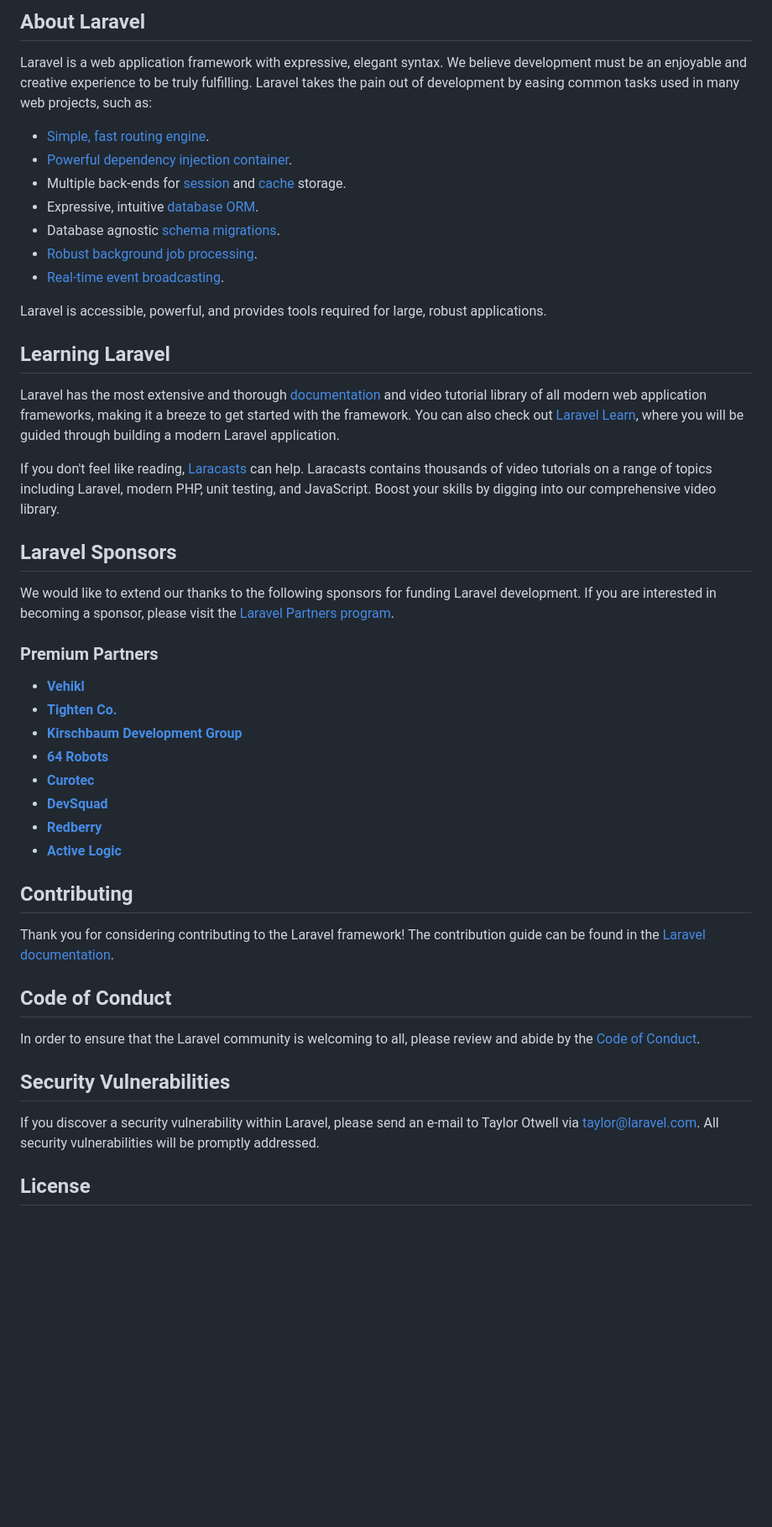
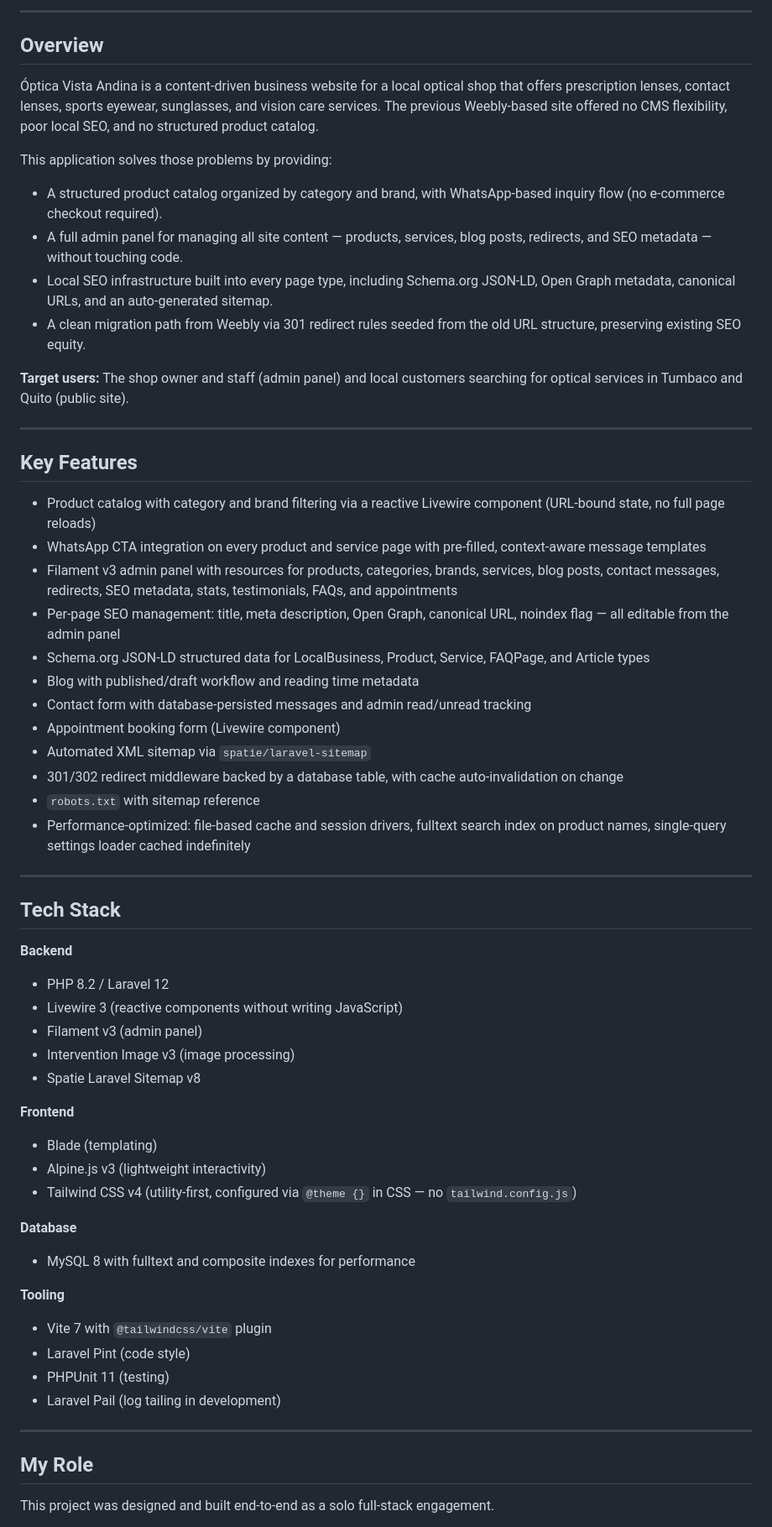
Before and after one commit to CAMIZOCA/OpticaAndina, a Markdown page: README.md, the part around one of its changes. Shown at 84% size. Drawn GitHub-style; blank space fills up the shorter version.

Commit message:
docs: replace default Laravel README with professional project README
Co-Authored-By: Claude Sonnet 4.6 <noreply@anthropic.com>

```diff
--- a/README.md
+++ b/README.md
@@ -9,50 +4,64 @@
 
-## About Laravel
+---
 
-Laravel is a web application framework with expressive, elegant syntax. We believe development must be an enjoyable and creative experience to be truly fulfilling. Laravel takes the pain out of development by easing common tasks used in many web projects, such as:
+## Overview
 
-- [Simple, fast routing engine](https://laravel.com/docs/routing).
-- [Powerful dependency injection container](https://laravel.com/docs/container).
-- Multiple back-ends for [session](https://laravel.com/docs/session) and [cache](https://laravel.com/docs/cache) storage.
-- Expressive, intuitive [database ORM](https://laravel.com/docs/eloquent).
-- Database agnostic [schema migrations](https://laravel.com/docs/migrations).
-- [Robust background job processing](https://laravel.com/docs/queues).
-- [Real-time event broadcasting](https://laravel.com/docs/broadcasting).
+Óptica Vista Andina is a content-driven business website for a local optical shop that offers prescription lenses, contact lenses, sports eyewear, sunglasses, and vision care services. The previous Weebly-based site offered no CMS flexibility, poor local SEO, and no structured product catalog.
 
-Laravel is accessible, powerful, and provides tools required for large, robust applications.
+This application solves those problems by providing:
 
-## Learning Laravel
+- A structured product catalog organized by category and brand, with WhatsApp-based inquiry flow (no e-commerce checkout required).
+- A full admin panel for managing all site content — products, services, blog posts, redirects, and SEO metadata — without touching code.
+- Local SEO infrastructure built into every page type, including Schema.org JSON-LD, Open Graph metadata, canonical URLs, and an auto-generated sitemap.
+- A clean migration path from Weebly via 301 redirect rules seeded from the old URL structure, preserving existing SEO equity.
 
-Laravel has the most extensive and thorough [documentation](https://laravel.com/docs) and video tutorial library of all modern web application frameworks, making it a breeze to get started with the framework. You can also check out [Laravel Learn](https://laravel.com/learn), where you will be guided through building a modern Laravel application.
+**Target users:** The shop owner and staff (admin panel) and local customers searching for optical services in Tumbaco and Quito (public site).
 
-If you don't feel like reading, [Laracasts](https://laracasts.com) can help. Laracasts contains thousands of video tutorials on a range of topics including Laravel, modern PHP, unit testing, and JavaScript. Boost your skills by digging into our comprehensive video library.
+---
 
-## Laravel Sponsors
+## Key Features
 
-We would like to extend our thanks to the following sponsors for funding Laravel development. If you are interested in becoming a sponsor, please visit the [Laravel Partners program](https://partners.laravel.com).
+- Product catalog with category and brand filtering via a reactive Livewire component (URL-bound state, no full page reloads)
+- WhatsApp CTA integration on every product and service page with pre-filled, context-aware message templates
+- Filament v3 admin panel with resources for products, categories, brands, services, blog posts, contact messages, redirects, SEO metadata, stats, testimonials, FAQs, and appointments
+- Per-page SEO management: title, meta description, Open Graph, canonical URL, noindex flag — all editable from the admin panel
+- Schema.org JSON-LD structured data for LocalBusiness, Product, Service, FAQPage, and Article types
+- Blog with published/draft workflow and reading time metadata
+- Contact form with database-persisted messages and admin read/unread tracking
+- Appointment booking form (Livewire component)
+- Automated XML sitemap via `spatie/laravel-sitemap`
+- 301/302 redirect middleware backed by a database table, with cache auto-invalidation on change
+- `robots.txt` with sitemap reference
+- Performance-optimized: file-based cache and session drivers, fulltext search index on product names, single-query settings loader cached indefinitely
 
-### Premium Partners
+---
 
-- **[Vehikl](https://vehikl.com)**
-- **[Tighten Co.](https://tighten.co)**
-- **[Kirschbaum Development Group](https://kirschbaumdevelopment.com)**
-- **[64 Robots](https://64robots.com)**
-- **[Curotec](https://www.curotec.com/services/technologies/laravel)**
-- **[DevSquad](https://devsquad.com/hire-laravel-developers)**
-- **[Redberry](https://redberry.international/laravel-development)**
-- **[Active Logic](https://activelogic.com)**
+## Tech Stack
 
-## Contributing
+**Backend**
+- PHP 8.2 / Laravel 12
+- Livewire 3 (reactive components without writing JavaScript)
+- Filament v3 (admin panel)
+- Intervention Image v3 (image processing)
+- Spatie Laravel Sitemap v8
 
-Thank you for considering contributing to the Laravel framework! The contribution guide can be found in the [Laravel documentation](https://laravel.com/docs/contributions).
+**Frontend**
+- Blade (templating)
+- Alpine.js v3 (lightweight interactivity)
+- Tailwind CSS v4 (utility-first, configured via `@theme {}` in CSS — no `tailwind.config.js`)
 
-## Code of Conduct
+**Database**
+- MySQL 8 with fulltext and composite indexes for performance
 
-In order to ensure that the Laravel community is welcoming to all, please review and abide by the [Code of Conduct](https://laravel.com/docs/contributions#code-of-conduct).
+**Tooling**
+- Vite 7 with `@tailwindcss/vite` plugin
+- Laravel Pint (code style)
+- PHPUnit 11 (testing)
+- Laravel Pail (log tailing in development)
 
-## Security Vulnerabilities
+---
 
-If you discover a security vulnerability within Laravel, please send an e-mail to Taylor Otwell via [taylor@laravel.com](mailto:taylor@laravel.com). All security vulnerabilities will be promptly addressed.
+## My Role
 
-## License
+This project was designed and built end-to-end as a solo full-stack engagement.
 
```
Also changed, not shown: other parts of README.md (+108 -8 lines).
